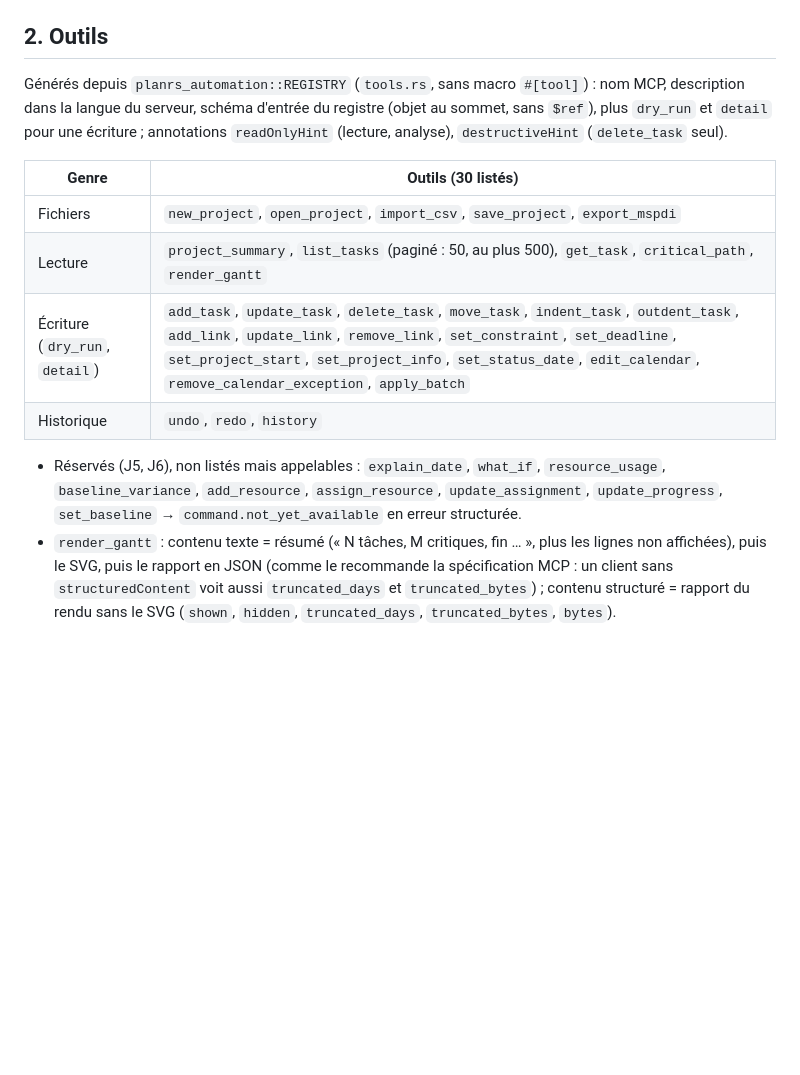
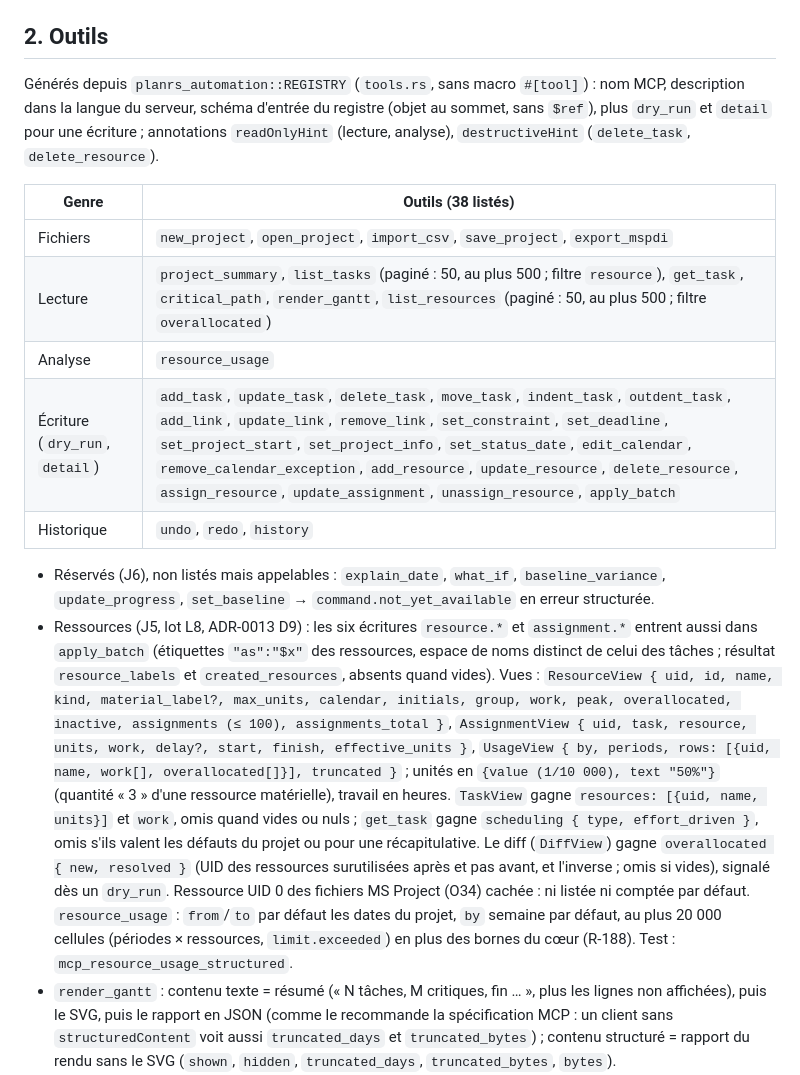
Before and after one commit to theodu78/planrs, a Markdown page: docs/features/mcp.md, the part around the change. Rendered like a GitHub page; blank space fills up the shorter version.

Commit message:
docs(j5): MCP and CLI resource surfaces, lot L8 deviations
Co-Authored-By: Claude Opus 5.5 <noreply@anthropic.com>

```diff
--- a/docs/features/mcp.md
+++ b/docs/features/mcp.md
@@ -11,16 +11,18 @@
 
 ## 2. Outils
 
-Générés depuis `planrs_automation::REGISTRY` (`tools.rs`, sans macro `#[tool]`) : nom MCP, description dans la langue du serveur, schéma d'entrée du registre (objet au sommet, sans `$ref`), plus `dry_run` et `detail` pour une écriture ; annotations `readOnlyHint` (lecture, analyse), `destructiveHint` (`delete_task` seul).
+Générés depuis `planrs_automation::REGISTRY` (`tools.rs`, sans macro `#[tool]`) : nom MCP, description dans la langue du serveur, schéma d'entrée du registre (objet au sommet, sans `$ref`), plus `dry_run` et `detail` pour une écriture ; annotations `readOnlyHint` (lecture, analyse), `destructiveHint` (`delete_task`, `delete_resource`).
 
-| Genre | Outils (30 listés) |
+| Genre | Outils (38 listés) |
 |---|---|
 | Fichiers | `new_project`, `open_project`, `import_csv`, `save_project`, `export_mspdi` |
-| Lecture | `project_summary`, `list_tasks` (paginé : 50, au plus 500), `get_task`, `critical_path`, `render_gantt` |
-| Écriture (`dry_run`, `detail`) | `add_task`, `update_task`, `delete_task`, `move_task`, `indent_task`, `outdent_task`, `add_link`, `update_link`, `remove_link`, `set_constraint`, `set_deadline`, `set_project_start`, `set_project_info`, `set_status_date`, `edit_calendar`, `remove_calendar_exception`, `apply_batch` |
+| Lecture | `project_summary`, `list_tasks` (paginé : 50, au plus 500 ; filtre `resource`), `get_task`, `critical_path`, `render_gantt`, `list_resources` (paginé : 50, au plus 500 ; filtre `overallocated`) |
+| Analyse | `resource_usage` |
+| Écriture (`dry_run`, `detail`) | `add_task`, `update_task`, `delete_task`, `move_task`, `indent_task`, `outdent_task`, `add_link`, `update_link`, `remove_link`, `set_constraint`, `set_deadline`, `set_project_start`, `set_project_info`, `set_status_date`, `edit_calendar`, `remove_calendar_exception`, `add_resource`, `update_resource`, `delete_resource`, `assign_resource`, `update_assignment`, `unassign_resource`, `apply_batch` |
 | Historique | `undo`, `redo`, `history` |
 
-- Réservés (J5, J6), non listés mais appelables : `explain_date`, `what_if`, `resource_usage`, `baseline_variance`, `add_resource`, `assign_resource`, `update_assignment`, `update_progress`, `set_baseline` → `command.not_yet_available` en erreur structurée.
+- Réservés (J6), non listés mais appelables : `explain_date`, `what_if`, `baseline_variance`, `update_progress`, `set_baseline` → `command.not_yet_available` en erreur structurée.
+- Ressources (J5, lot L8, ADR-0013 D9) : les six écritures `resource.*` et `assignment.*` entrent aussi dans `apply_batch` (étiquettes `"as":"$x"` des ressources, espace de noms distinct de celui des tâches ; résultat `resource_labels` et `created_resources`, absents quand vides). Vues : `ResourceView { uid, id, name, kind, material_label?, max_units, calendar, initials, group, work, peak, overallocated, inactive, assignments (≤ 100), assignments_total }`, `AssignmentView { uid, task, resource, units, work, delay?, start, finish, effective_units }`, `UsageView { by, periods, rows: [{uid, name, work[], overallocated[]}], truncated }` ; unités en `{value (1/10 000), text "50%"}` (quantité « 3 » d'une ressource matérielle), travail en heures. `TaskView` gagne `resources: [{uid, name, units}]` et `work`, omis quand vides ou nuls ; `get_task` gagne `scheduling { type, effort_driven }`, omis s'ils valent les défauts du projet ou pour une récapitulative. Le diff (`DiffView`) gagne `overallocated { new, resolved }` (UID des ressources surutilisées après et pas avant, et l'inverse ; omis si vides), signalé dès un `dry_run`. Ressource UID 0 des fichiers MS Project (O34) cachée : ni listée ni comptée par défaut. `resource_usage` : `from`/`to` par défaut les dates du projet, `by` semaine par défaut, au plus 20 000 cellules (périodes × ressources, `limit.exceeded`) en plus des bornes du cœur (R-188). Test : `mcp_resource_usage_structured`.
 - `render_gantt` : contenu texte = résumé (« N tâches, M critiques, fin … », plus les lignes non affichées), puis le SVG, puis le rapport en JSON (comme le recommande la spécification MCP : un client sans `structuredContent` voit aussi `truncated_days` et `truncated_bytes`) ; contenu structuré = rapport du rendu sans le SVG (`shown`, `hidden`, `truncated_days`, `truncated_bytes`, `bytes`).
 - Les autres outils : contenu structuré = la vue JSON, contenu texte = le même JSON (clients sans `structuredContent`).
 
```
Also changed, not shown: docs/decisions.md (+2 -0 lines), docs/features/cli.md (+6 -2 lines).
